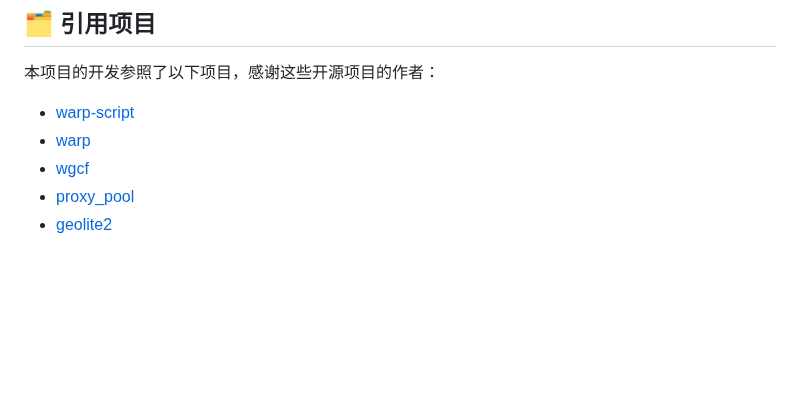
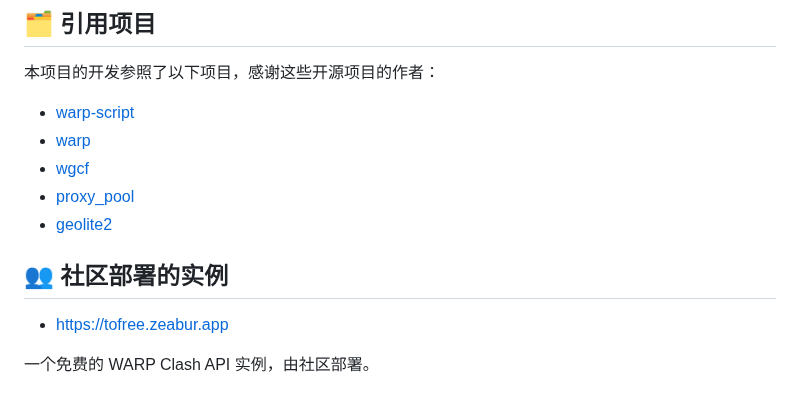
Before and after one commit to vvbbnn00/WARP-Clash-API, a Markdown page: README.md, the part around the change. Drawn GitHub-style; blank space fills up the shorter version.

```diff
--- a/README.md
+++ b/README.md
@@ -97,3 +97,9 @@ python3 app.py optimize
 - [wgcf](https://github.com/ViRb3/wgcf)
 - [proxy_pool](https://github.com/jhao104/proxy_pool)
 - [geolite2](https://dev.maxmind.com/geoip/geolite2-free-geolocation-data)
+
+## 👥 社区部署的实例
+
+- [https://tofree.zeabur.app](https://tofree.zeabur.app)
+
+一个免费的 WARP Clash API 实例，由社区部署。
```
Also changed, not shown: README_en.md (+6 -0 lines).
